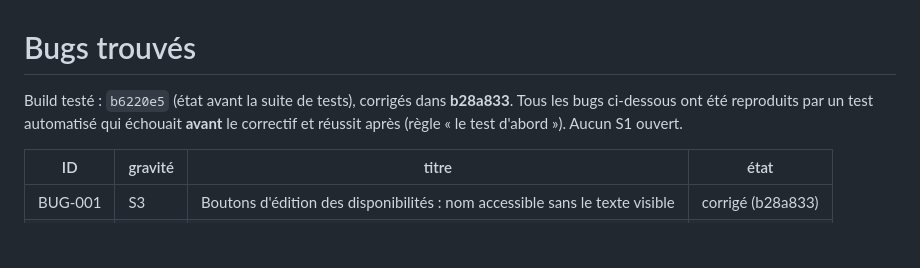
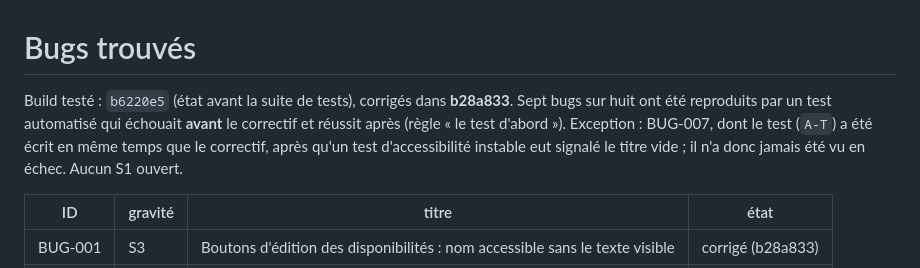
Before and after one commit to Sulubac/MALI-MEC, a Markdown page: replica/bugs.md, the part around the change. Rendered like a GitHub page; blank space fills up the shorter version.

Commit message:
docs: precise which bug lacked a failing test first
Co-Authored-By: Claude Sonnet 5.5 <noreply@anthropic.com>
Claude-Session: https://claude.ai/code/session_019RAriYojuHYHPaezPxmbgb

```diff
--- a/replica/bugs.md
+++ b/replica/bugs.md
@@ -1,6 +1,6 @@
 # Bugs trouvés
 
-Build testé : `b6220e5` (état avant la suite de tests), corrigés dans **b28a833**. Tous les bugs ci-dessous ont été reproduits par un test automatisé qui échouait **avant** le correctif et réussit après (règle « le test d'abord »). Aucun S1 ouvert.
+Build testé : `b6220e5` (état avant la suite de tests), corrigés dans **b28a833**. Sept bugs sur huit ont été reproduits par un test automatisé qui échouait **avant** le correctif et réussit après (règle « le test d'abord »). Exception : BUG-007, dont le test (`A-T`) a été écrit en même temps que le correctif, après qu'un test d'accessibilité instable eut signalé le titre vide ; il n'a donc jamais été vu en échec. Aucun S1 ouvert.
 
 | ID | gravité | titre | état |
 | --- | --- | --- | --- |
```
